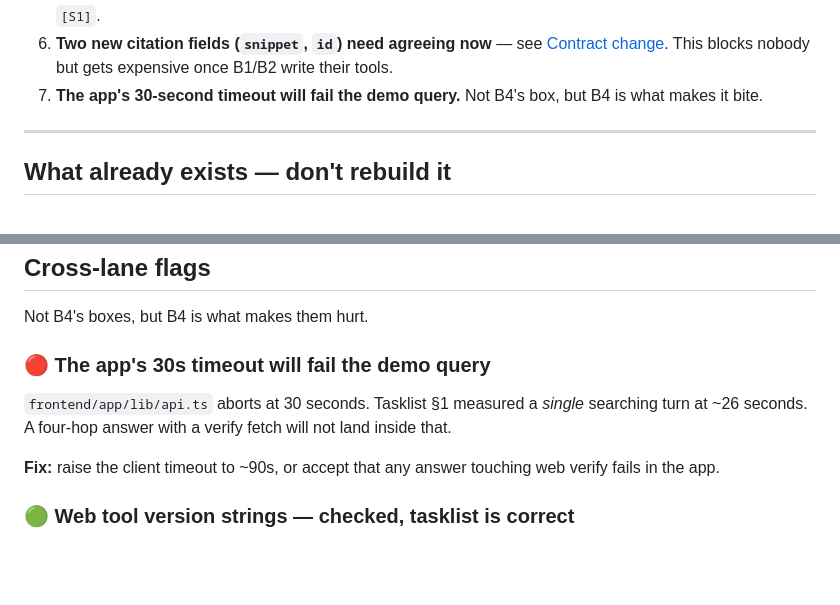
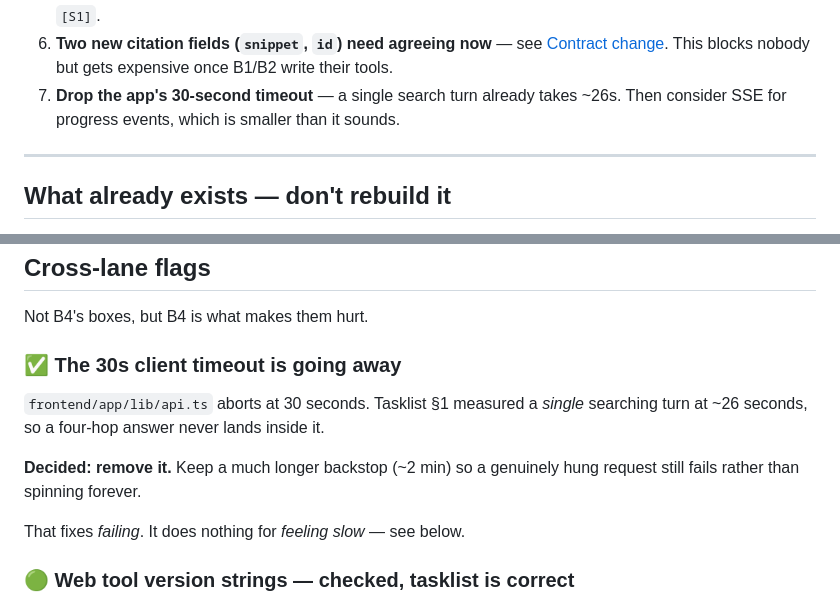
Before and after one commit to yeekitc/askscotty, a Markdown page: docs/b4-planner.md, 2 parts joined by grey strips. GitHub-like rendering; blank space fills up the shorter version.

```diff
--- a/docs/b4-planner.md
+++ b/docs/b4-planner.md
@@ -25,8 +25,8 @@ Read this if you read nothing else.
 6. **Two new citation fields (`snippet`, `id`) need agreeing now** — see
    [Contract change](#contract-change-snippet-and-id). This blocks nobody but
    gets expensive once B1/B2 write their tools.
-7. **The app's 30-second timeout will fail the demo query.** Not B4's box, but
-   B4 is what makes it bite.
+7. **Drop the app's 30-second timeout** — a single search turn already takes ~26s.
+   Then consider SSE for progress events, which is smaller than it sounds.
 
 ---
 
@@ -532,14 +532,15 @@ same number. Fine for P0 — worth revisiting only if answers get marker-heavy.
 
 Not B4's boxes, but B4 is what makes them hurt.
 
-### 🔴 The app's 30s timeout will fail the demo query
+### ✅ The 30s client timeout is going away
 
 `frontend/app/lib/api.ts` aborts at 30 seconds. Tasklist §1 measured a *single*
-searching turn at ~26 seconds. A four-hop answer with a verify fetch will not
-land inside that.
+searching turn at ~26 seconds, so a four-hop answer never lands inside it.
 
-**Fix:** raise the client timeout to ~90s, or accept that any answer touching
-web verify fails in the app.
+**Decided: remove it.** Keep a much longer backstop (~2 min) so a genuinely hung
+request still fails rather than spinning forever.
+
+That fixes *failing*. It does nothing for *feeling slow* — see below.
 
 ### 🟢 Web tool version strings — checked, tasklist is correct
 
```
Also changed, not shown: other parts of docs/b4-planner.md (+54 -0 lines), docs/artifact-plan.md (added, +199 -0 lines), tasklist.md (+28 -0 lines).
